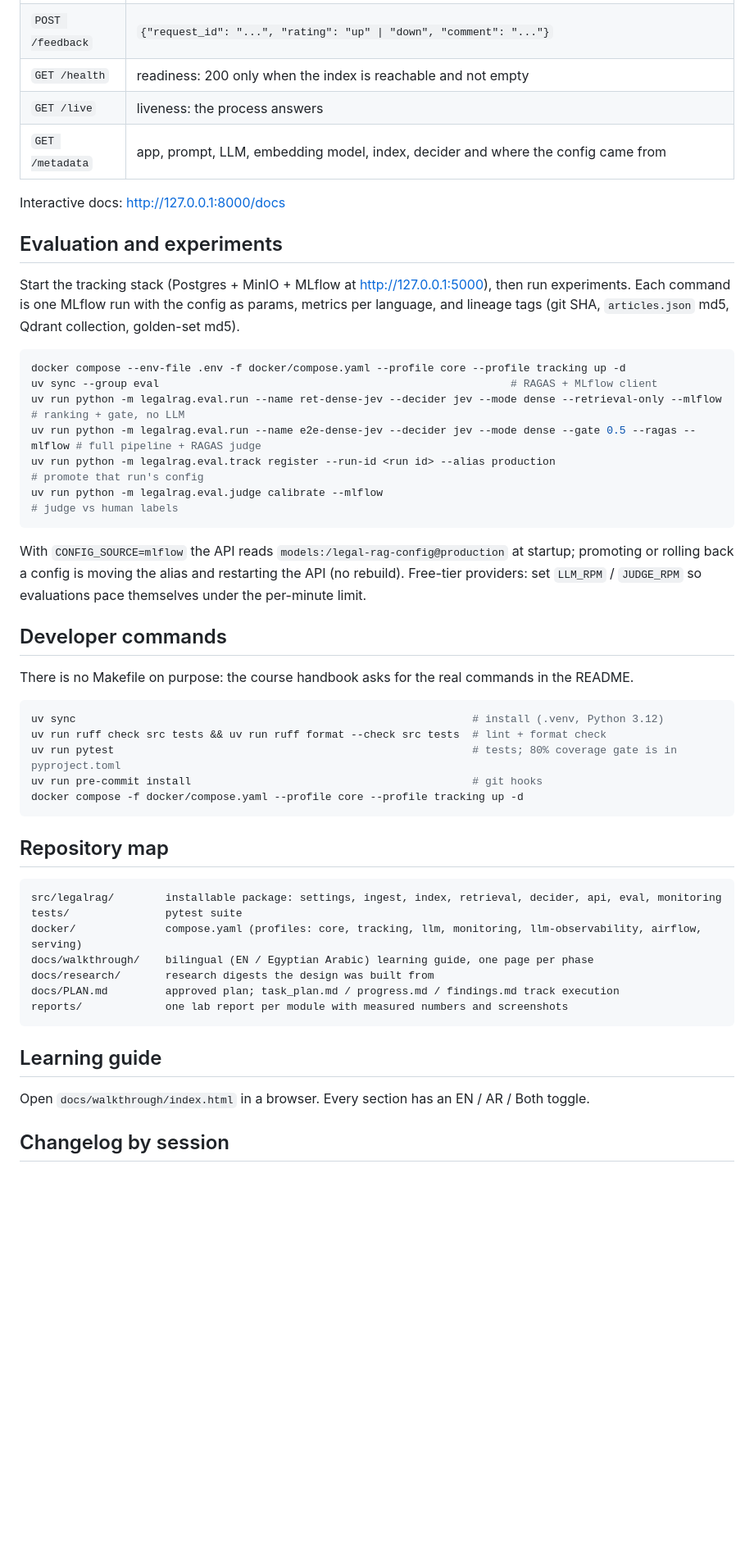
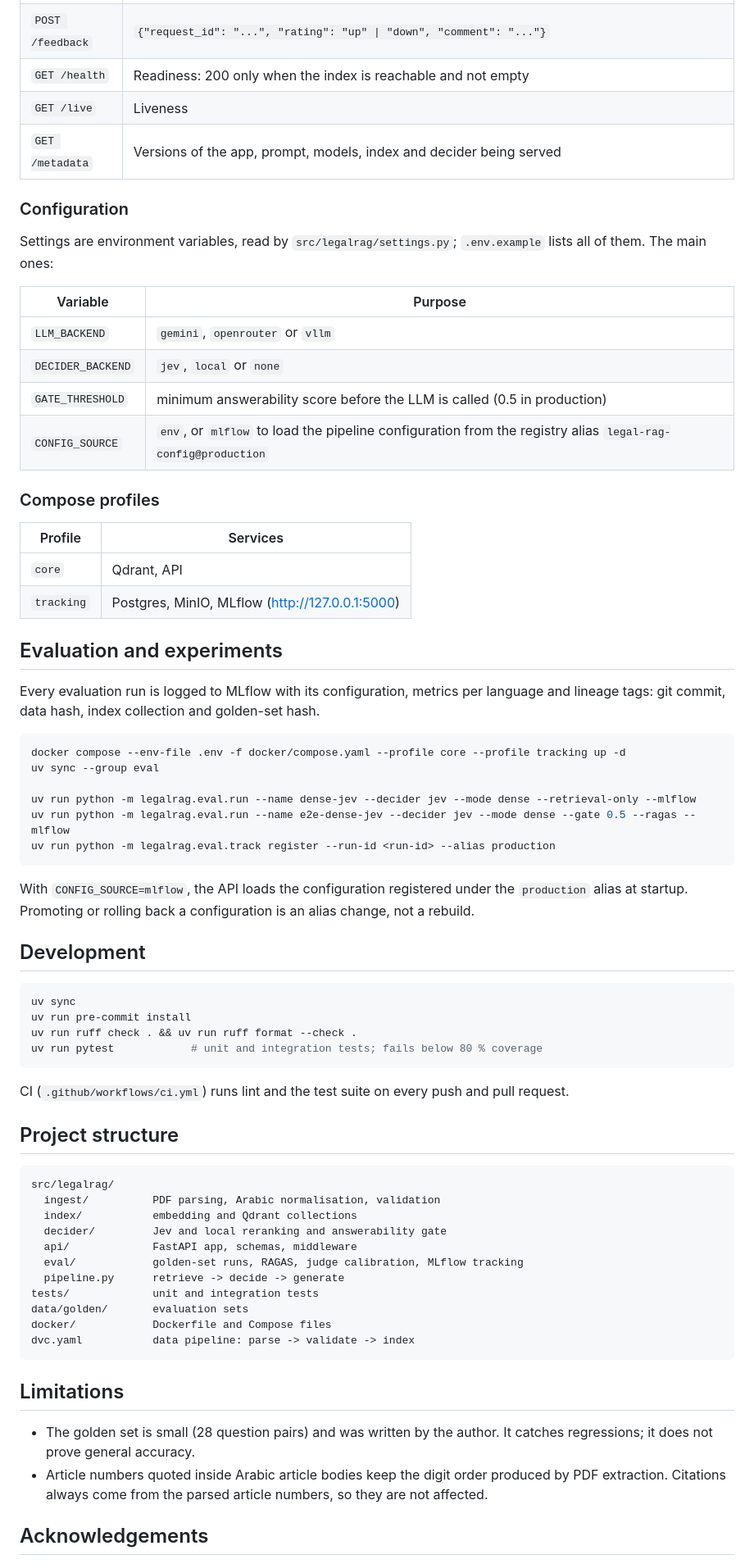
Before and after one commit to ahmedsh711/legal-rag, a Markdown page: README.md, the part around one of its changes. Shown at 82% size. GitHub-like rendering; blank space fills up the shorter version.

Commit message:
docs: rewrite README

````diff
--- a/README.md
+++ b/README.md
@@ -27,52 +99,72 @@ curl -s 127.0.0.1:8000/ask -H 'content-type: application/json' -d '{"question":"
 | `POST /feedback` | `{"request_id": "...", "rating": "up" \| "down", "comment": "..."}` |
-| `GET /health` | readiness: 200 only when the index is reachable and not empty |
-| `GET /live` | liveness: the process answers |
-| `GET /metadata` | app, prompt, LLM, embedding model, index, decider and where the config came from |
+| `GET /health` | Readiness: 200 only when the index is reachable and not empty |
+| `GET /live` | Liveness |
+| `GET /metadata` | Versions of the app, prompt, models, index and decider being served |
 
-Interactive docs: http://127.0.0.1:8000/docs
+### Configuration
+
+Settings are environment variables, read by `src/legalrag/settings.py`; `.env.example` lists all of them. The main ones:
+
+| Variable | Purpose |
+|---|---|
+| `LLM_BACKEND` | `gemini`, `openrouter` or `vllm` |
+| `DECIDER_BACKEND` | `jev`, `local` or `none` |
+| `GATE_THRESHOLD` | minimum answerability score before the LLM is called (0.5 in production) |
+| `CONFIG_SOURCE` | `env`, or `mlflow` to load the pipeline configuration from the registry alias `legal-rag-config@production` |
+
+### Compose profiles
+
+| Profile | Services |
+|---|---|
+| `core` | Qdrant, API |
+| `tracking` | Postgres, MinIO, MLflow (http://127.0.0.1:5000) |
 
 ## Evaluation and experiments
 
-Start the tracking stack (Postgres + MinIO + MLflow at http://127.0.0.1:5000), then run experiments. Each command is one MLflow run with the config as params, metrics per language, and lineage tags (git SHA, `articles.json` md5, Qdrant collection, golden-set md5).
+Every evaluation run is logged to MLflow with its configuration, metrics per language and lineage tags: git commit, data hash, index collection and golden-set hash.
 
 ```bash
 docker compose --env-file .env -f docker/compose.yaml --profile core --profile tracking up -d
-uv sync --group eval                                                       # RAGAS + MLflow client
-uv run python -m legalrag.eval.run --name ret-dense-jev --decider jev --mode dense --retrieval-only --mlflow   # ranking + gate, no LLM
-uv run python -m legalrag.eval.run --name e2e-dense-jev --decider jev --mode dense --gate 0.5 --ragas --mlflow # full pipeline + RAGAS judge
-uv run python -m legalrag.eval.track register --run-id <run id> --alias production                            # promote that run's config
-uv run python -m legalrag.eval.judge calibrate --mlflow                                                         # judge vs human labels
+uv sync --group eval
+
+uv run python -m legalrag.eval.run --name dense-jev --decider jev --mode dense --retrieval-only --mlflow
+uv run python -m legalrag.eval.run --name e2e-dense-jev --decider jev --mode dense --gate 0.5 --ragas --mlflow
+uv run python -m legalrag.eval.track register --run-id <run-id> --alias production
 ```
 
-With `CONFIG_SOURCE=mlflow` the API reads `models:/legal-rag-config@production` at startup; promoting or rolling back a config is moving the alias and restarting the API (no rebuild). Free-tier providers: set `LLM_RPM` / `JUDGE_RPM` so evaluations pace themselves under the per-minute limit.
+With `CONFIG_SOURCE=mlflow`, the API loads the configuration registered under the `production` alias at startup. Promoting or rolling back a configuration is an alias change, not a rebuild.
 
-## Developer commands
-
-There is no Makefile on purpose: the course handbook asks for the real commands in the README.
+## Development
 
 ```bash
-uv sync                                                              # install (.venv, Python 3.12)
-uv run ruff check src tests && uv run ruff format --check src tests  # lint + format check
-uv run pytest                                                        # tests; 80% coverage gate is in pyproject.toml
-uv run pre-commit install                                            # git hooks
-docker compose -f docker/compose.yaml --profile core --profile tracking up -d
+uv sync
+uv run pre-commit install
+uv run ruff check . && uv run ruff format --check .
+uv run pytest            # unit and integration tests; fails below 80 % coverage
 ```
 
-## Repository map
+CI (`.github/workflows/ci.yml`) runs lint and the test suite on every push and pull request.
+
+## Project structure
 
 ```
-src/legalrag/        installable package: settings, ingest, index, retrieval, decider, api, eval, monitoring
-tests/               pytest suite
-docker/              compose.yaml (profiles: core, tracking, llm, monitoring, llm-observability, airflow, serving)
-docs/walkthrough/    bilingual (EN / Egyptian Arabic) learning guide, one page per phase
-docs/research/       research digests the design was built from
-docs/PLAN.md         approved plan; task_plan.md / progress.md / findings.md track execution
-reports/             one lab report per module with measured numbers and screenshots
+src/legalrag/
+  ingest/          PDF parsing, Arabic normalisation, validation
+  index/           embedding and Qdrant collections
+  decider/         Jev and local reranking and answerability gate
+  api/             FastAPI app, schemas, middleware
+  eval/            golden-set runs, RAGAS, judge calibration, MLflow tracking
+  pipeline.py      retrieve -> decide -> generate
+tests/             unit and integration tests
+data/golden/       evaluation sets
+docker/            Dockerfile and Compose files
+dvc.yaml           data pipeline: parse -> validate -> index
 ```
 
-## Learning guide
+## Limitations
 
-Open `docs/walkthrough/index.html` in a browser. Every section has an EN / AR / Both toggle.
+- The golden set is small (28 question pairs) and was written by the author. It catches regressions; it does not prove general accuracy.
+- Article numbers quoted inside Arabic article bodies keep the digit order produced by PDF extraction. Citations always come from the parsed article numbers, so they are not affected.
 
-## Changelog by session
+## Acknowledgements
 
````
Also changed, not shown: other parts of README.md (+90 -19 lines).
